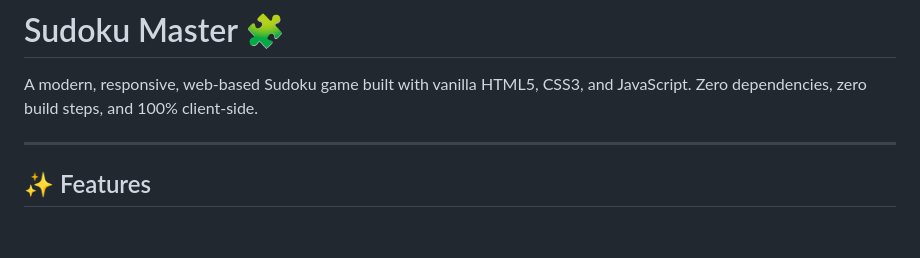
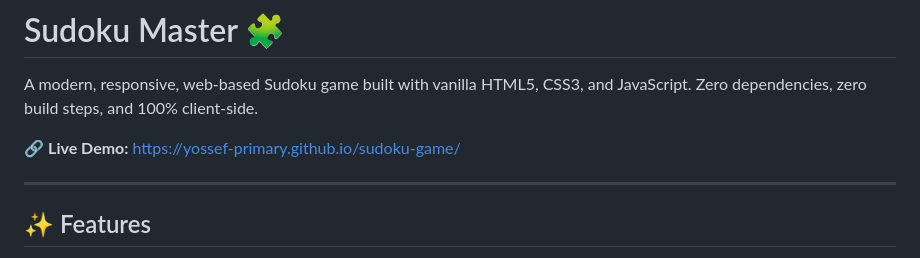
Before and after one commit to Yossef-primary/sudoku-game, a Markdown page: README.md, the part around the change. GitHub-like rendering; blank space fills up the shorter version.

Commit message:
docs: add live demo URL to README

```diff
--- a/README.md
+++ b/README.md
@@ -1,6 +1,8 @@
 # Sudoku Master 🧩
 
 A modern, responsive, web-based Sudoku game built with vanilla HTML5, CSS3, and JavaScript. Zero dependencies, zero build steps, and 100% client-side.
+
+🔗 **Live Demo:** [https://yossef-primary.github.io/sudoku-game/](https://yossef-primary.github.io/sudoku-game/)
 
 ---
 
```
